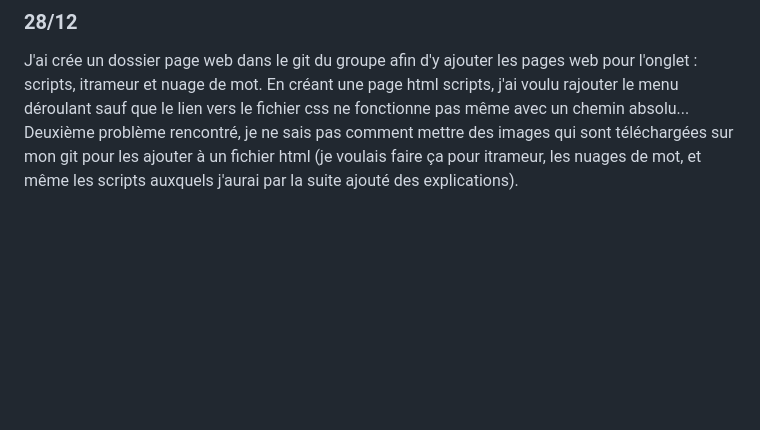
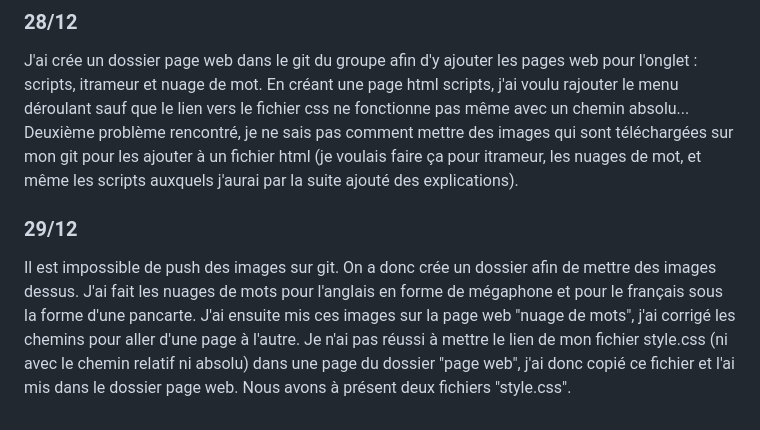
Before and after one commit to Amina-Bou/PPE1, a Markdown page: journal-de-bord.md, the part around the change. Rendered like a GitHub page; blank space fills up the shorter version.

```diff
--- a/journal-de-bord.md
+++ b/journal-de-bord.md
@@ -47,3 +47,7 @@ J'ai inclu un pied de page à la page web du groupe, j'ai effectué quelques mod
 ### 28/12
 J'ai crée un dossier page web dans le git du groupe afin d'y ajouter les pages web pour l'onglet : scripts, itrameur et nuage de mot. En créant une page html scripts, j'ai voulu rajouter le menu déroulant sauf que le lien vers le fichier css ne fonctionne pas même avec un chemin absolu...
 Deuxième problème rencontré, je ne sais pas comment mettre des images qui sont téléchargées sur mon git pour les ajouter à un fichier html (je voulais faire ça pour itrameur, les nuages de mot, et même les scripts auxquels j'aurai par la suite ajouté des explications).
+
+### 29/12
+Il est impossible de push des images sur git. On a donc crée un dossier afin de mettre des images dessus. J'ai fait les nuages de mots pour l'anglais en forme de mégaphone et pour le français sous la forme d'une pancarte. J'ai ensuite mis ces images sur la page web "nuage de mots", j'ai corrigé les chemins pour aller d'une page à l'autre.
+Je n'ai pas réussi à mettre le lien de mon fichier style.css (ni avec le chemin relatif ni absolu) dans une page du dossier "page web", j'ai donc copié ce fichier et l'ai mis dans le dossier page web. Nous avons à présent deux fichiers "style.css".
```
